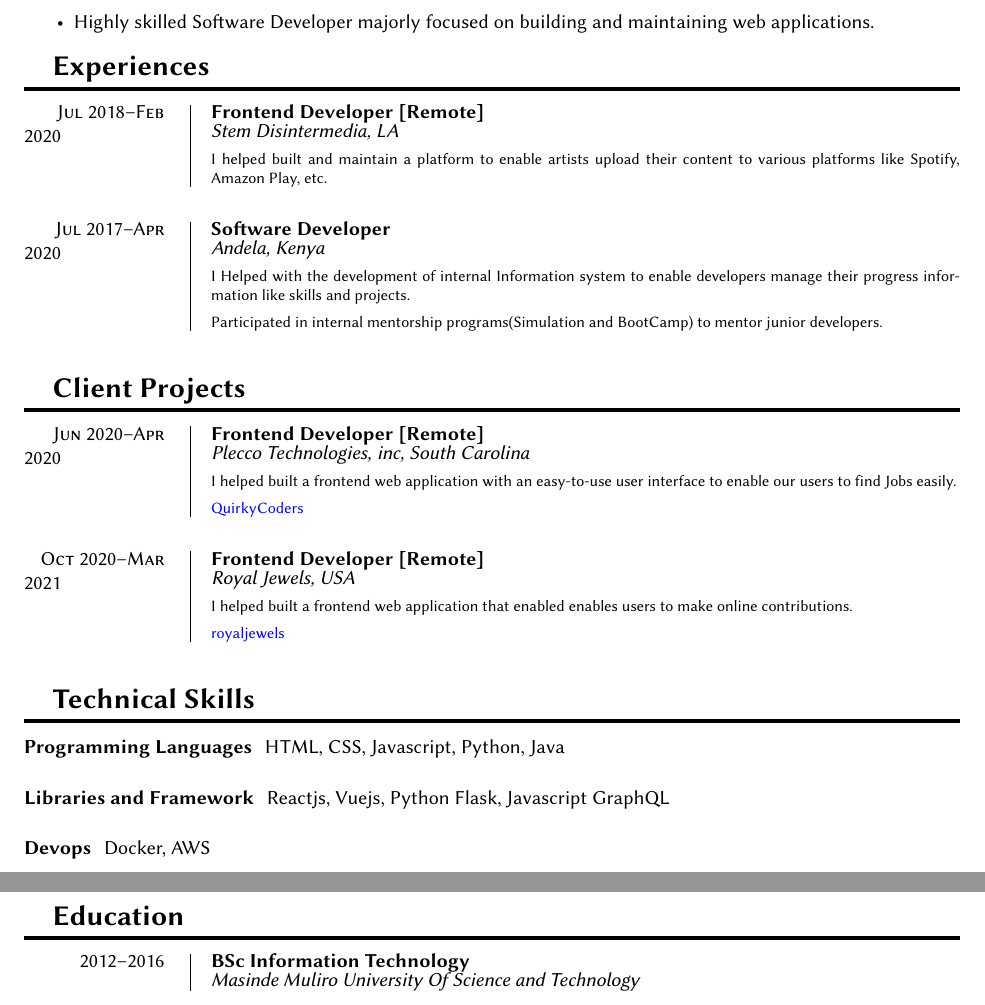
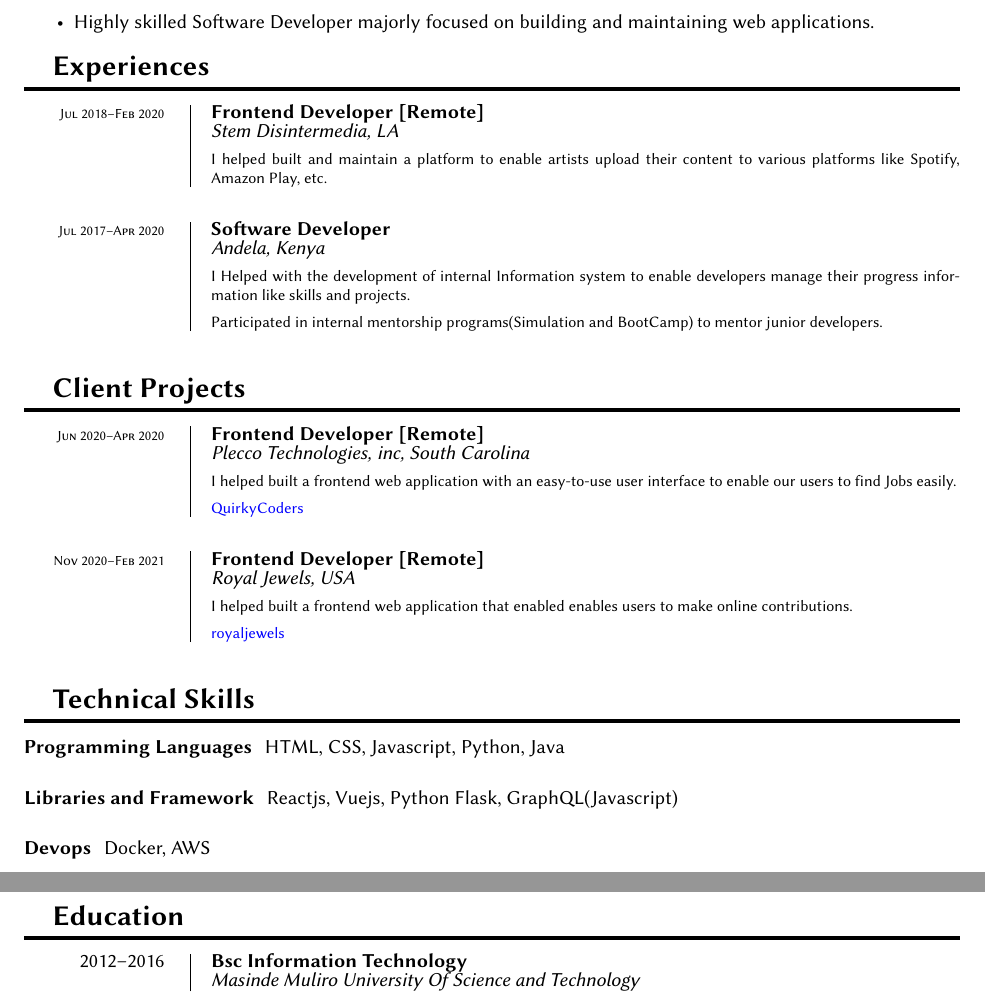
Before and after one commit to jmnyarega/documents, a LaTeX CV (resume.tex): two parts of pages 1 and 2 of 2, joined at a grey line, cut so that both start at the same text. The pictures show the PDF file resume.pdf that the author committed with the source.

Commit message:
update resume

```diff
--- a/resume.tex
+++ b/resume.tex
@@ -138,14 +138,14 @@
 \end{itemize}
 
 \section{Experiences}
-	\entry{Jul 2018--Feb 2020}
+	\entry{\scriptsize Jul 2018--Feb 2020}
 	{Frontend Developer [Remote]}
 	{\stem, LA}
 	{
 		\item I helped built and maintain a platform to enable artists upload their content to various platforms like Spotify, Amazon Play, etc.
 	}
 
-	\entry{Jul 2017--Apr 2020}
+	\entry{\scriptsize Jul 2017--Apr 2020}
 	{Software Developer}
 	{\andela, Kenya}
 	{
@@ -154,7 +154,7 @@
 	}
 
 \section{Client Projects}
-	\entry{Jun 2020--Apr 2020}
+	\entry{\scriptsize Jun 2020--Apr 2020}
 	{Frontend Developer [Remote]}
 	{\plecco, South Carolina}
 	{
@@ -162,7 +162,7 @@
 		\item \href{https://quirkycoders.com}{QuirkyCoders}
 	}
 
-	\entry{Oct 2020--Mar 2021}
+	\entry{\scriptsize Nov 2020--Feb 2021}
 	{Frontend Developer [Remote]}
 	{\gift, USA}
 	{
@@ -174,7 +174,7 @@
 	\subsubsection{Programming Languages}
 	HTML, CSS, Javascript, Python, Java
 	\subsubsection{Libraries and Framework}
-	Reactjs, Vuejs, Python Flask, Javascript GraphQL
+	Reactjs, Vuejs, Python Flask, GraphQL(Javascript)
 	\subsubsection{Devops}
 	Docker, AWS
 
@@ -196,7 +196,7 @@
 
 \section{Education}
 \entry{2012--2016}
-{BSc Information Technology}
+{Bsc Information Technology}
 {\mmust}
 
 \end{document}
```
Also changed, not shown: resume.pdf.
